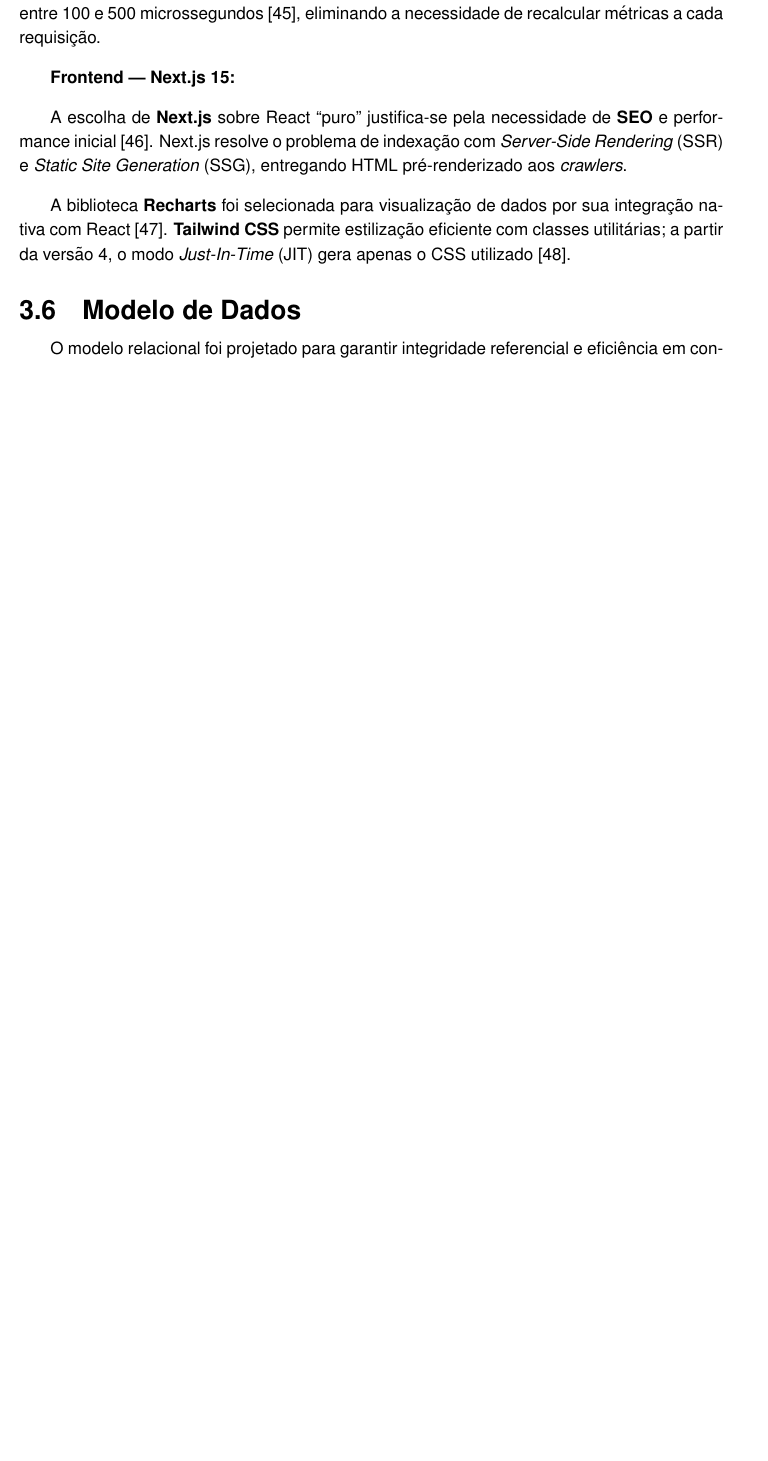
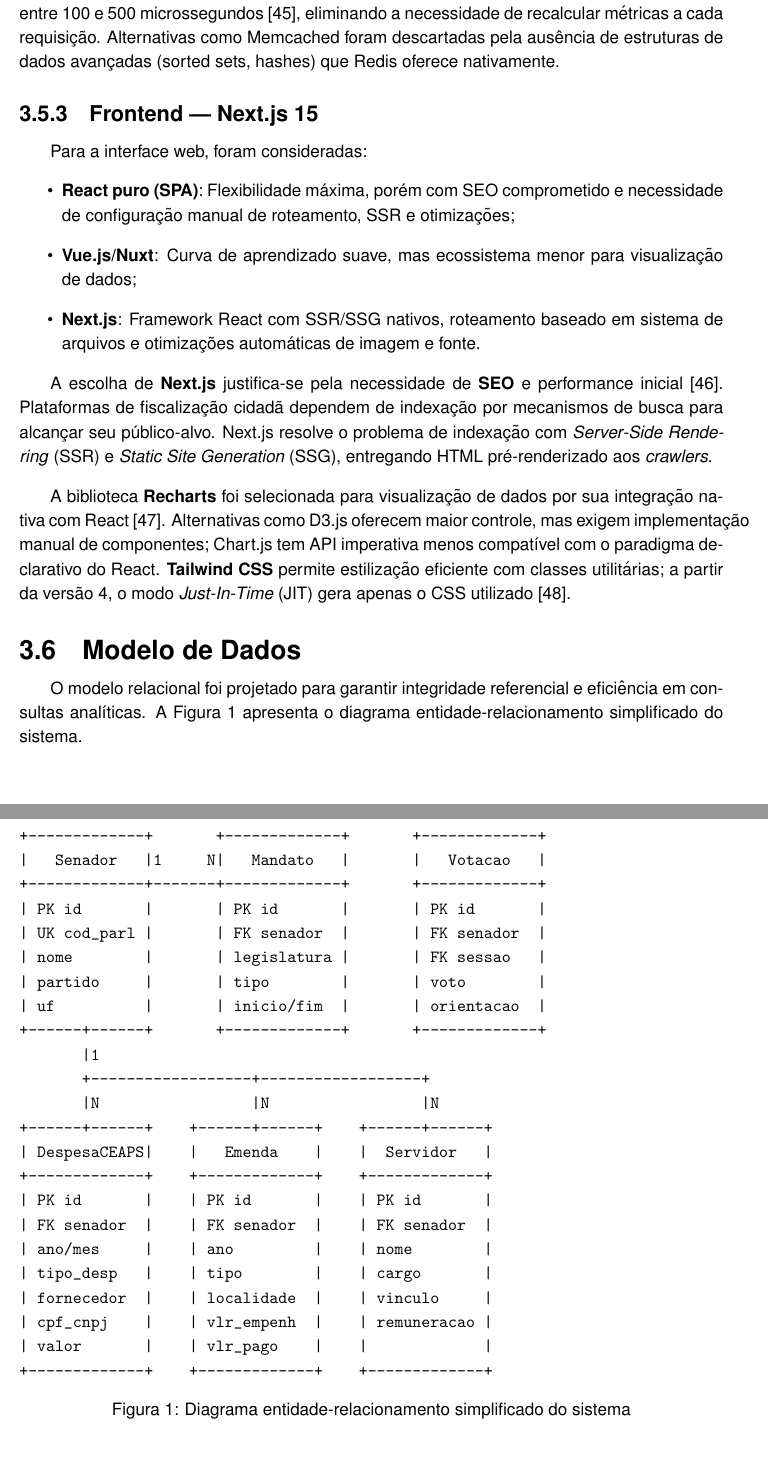
Before and after one commit to Alzarus/tcc-escrita, a LaTeX thesis (main.tex, which reads src/sections/metodologia.tex): part of page 33 of 51 before the commit and two parts of pages 34 and 35 of 53 after it, the two joined at a grey line, cut so that both start at the same text, the shorter picture padded with empty space. Compiled offline with pdfLaTeX.

Commit message:
docs(metodologia): expande Seção 3 com alternativas de stack e diagrama ER

```diff
--- a/src/sections/metodologia.tex
+++ b/src/sections/metodologia.tex
@@ -278,2 +288 @@ Para ambientes de produção, o sistema implementa \textbf{connection pooling} -
 
-\textbf{Redis} atua como camada de cache para rankings pré-computados e totalizadores de gastos. Por armazenar dados inteiramente em memória RAM, Redis alcança latências típicas entre 100 e 500 microssegundos \cite{redis2024}, eliminando a necessidade de recalcular métricas a cada requisição.
@@ -280,10 +294,51 @@ Para ambientes de produção, o sistema implementa \textbf{connection pooling} -
 
-\textbf{Frontend --- Next.js 15:}
+\textbf{PostgreSQL} foi selecionado. Originado em 1986 na Universidade da Califórnia, Berkeley \cite{stonebraker1986postgres}, sua conformidade ACID garante integridade nas operações de ingestão. Funcionalidades como \texttt{JSONB} permitem armazenar respostas brutas das APIs para auditoria, combinando benefícios de bancos relacionais e documentais.
 
-A escolha de \textbf{Next.js} sobre React ``puro'' justifica-se pela necessidade de \textbf{SEO} e performance inicial \cite{salim2024nextjs}. Next.js resolve o problema de indexação com \textit{Server-Side Rendering} (SSR) e \textit{Static Site Generation} (SSG), entregando HTML pré-renderizado aos \textit{crawlers}.
+\textbf{Redis} atua como camada de cache para rankings pré-computados e totalizadores de gastos. Por armazenar dados inteiramente em memória RAM, Redis alcança latências típicas entre 100 e 500 microssegundos \cite{redis2024}, eliminando a necessidade de recalcular métricas a cada requisição. Alternativas como Memcached foram descartadas pela ausência de estruturas de dados avançadas (sorted sets, hashes) que Redis oferece nativamente.
 
-A biblioteca \textbf{Recharts} foi selecionada para visualização de dados por sua integração nativa com React \cite{recharts2024}. \textbf{Tailwind CSS} permite estilização eficiente com classes utilitárias; a partir da versão 4, o modo \textit{Just-In-Time} (JIT) gera apenas o CSS utilizado \cite{tailwindcss2024}.
+\subsubsection{Frontend --- Next.js 15}
+
+Para a interface web, foram consideradas:
+
+\begin{itemize}
+    \item \textbf{React puro (SPA)}: Flexibilidade máxima, porém com SEO comprometido e necessidade de configuração manual de roteamento, SSR e otimizações;
+    \item \textbf{Vue.js/Nuxt}: Curva de aprendizado suave, mas ecossistema menor para visualização de dados;
+    \item \textbf{Next.js}: Framework React com SSR/SSG nativos, roteamento baseado em sistema de arquivos e otimizações automáticas de imagem e fonte.
+\end{itemize}
+
+A escolha de \textbf{Next.js} justifica-se pela necessidade de \textbf{SEO} e performance inicial \cite{salim2024nextjs}. Plataformas de fiscalização cidadã dependem de indexação por mecanismos de busca para alcançar seu público-alvo. Next.js resolve o problema de indexação com \textit{Server-Side Rendering} (SSR) e \textit{Static Site Generation} (SSG), entregando HTML pré-renderizado aos \textit{crawlers}.
+
+A biblioteca \textbf{Recharts} foi selecionada para visualização de dados por sua integração nativa com React \cite{recharts2024}. Alternativas como D3.js oferecem maior controle, mas exigem implementação manual de componentes; Chart.js tem API imperativa menos compatível com o paradigma declarativo do React. \textbf{Tailwind CSS} permite estilização eficiente com classes utilitárias; a partir da versão 4, o modo \textit{Just-In-Time} (JIT) gera apenas o CSS utilizado \cite{tailwindcss2024}.
 
 \subsection{Modelo de Dados}
 
-O modelo relacional foi projetado para garantir integridade referencial e eficiência em consultas analíticas. As entidades principais e seus relacionamentos são:
+O modelo relacional foi projetado para garantir integridade referencial e eficiência em consultas analíticas. A Figura~\ref{fig:er-diagram} apresenta o diagrama entidade-relacionamento simplificado do sistema.
+
+\begin{figure}[H]
+\centering
+\begin{verbatim}
++-------------+       +-------------+       +-------------+
+|   Senador   |1     N|   Mandato   |       |   Votacao   |
++-------------+-------+-------------+       +-------------+
+| PK id       |       | PK id       |       | PK id       |
+| UK cod_parl |       | FK senador  |       | FK senador  |
+| nome        |       | legislatura |       | FK sessao   |
+| partido     |       | tipo        |       | voto        |
+| uf          |       | inicio/fim  |       | orientacao  |
++------+------+       +-------------+       +-------------+
+       |1
+       +------------------+------------------+
+       |N                 |N                 |N
++------+------+    +------+------+    +------+------+
+| DespesaCEAPS|    |   Emenda    |    |  Servidor   |
++-------------+    +-------------+    +-------------+
+| PK id       |    | PK id       |    | PK id       |
+| FK senador  |    | FK senador  |    | FK senador  |
+| ano/mes     |    | ano         |    | nome        |
+| tipo_desp   |    | tipo        |    | cargo       |
+| fornecedor  |    | localidade  |    | vinculo     |
+| cpf_cnpj    |    | vlr_empenh  |    | remuneracao |
+| valor       |    | vlr_pago    |    |             |
++-------------+    +-------------+    +-------------+
+\end{verbatim}
+\caption{Diagrama entidade-relacionamento simplificado do sistema}
```
Also changed, not shown: main.pdf, src/sections/metodologia.tex (54 more changed lines), 4 other files.
